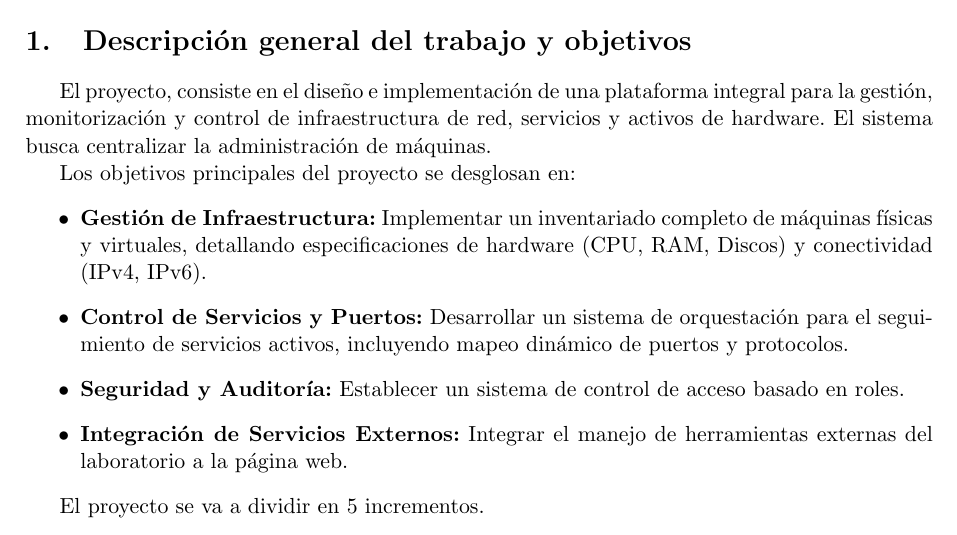
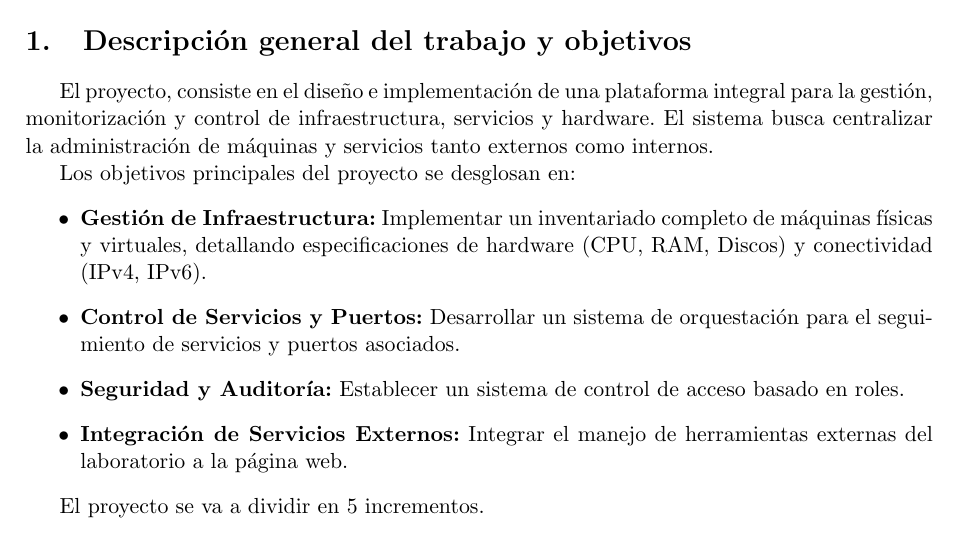
Before and after one commit to alejandro-f-d/TFG, a LaTeX document (plan_de_trabajo/plan_de_trabajo.tex): part of page 1 of 3, cut so that both start at the same text. Compiled offline with pdfLaTeX.

Commit message:
Update plan de trabajo.

```diff
--- a/plan_de_trabajo/plan_de_trabajo.tex
+++ b/plan_de_trabajo/plan_de_trabajo.tex
@@ -26,12 +26,12 @@
 
 % --- 1. DESCRIPCIÓN GENERAL Y OBJETIVOS ---
 \section{Descripción general del trabajo y objetivos}
-El proyecto, consiste en el diseño e implementación de una plataforma integral para la gestión, monitorización y control de infraestructura de red, servicios y activos de hardware. El sistema busca centralizar la administración de máquinas.
+El proyecto, consiste en el diseño e implementación de una plataforma integral para la gestión, monitorización y control de infraestructura, servicios y hardware. El sistema busca centralizar la administración de máquinas y servicios tanto externos como internos.
 
 Los objetivos principales del proyecto se desglosan en:
 \begin{itemize}[label=$\bullet$]
     \item \textbf{Gestión de Infraestructura:} Implementar un inventariado completo de máquinas físicas y virtuales, detallando especificaciones de hardware (CPU, RAM, Discos) y conectividad (IPv4, IPv6).
-    \item \textbf{Control de Servicios y Puertos:} Desarrollar un sistema de orquestación para el seguimiento de servicios activos, incluyendo mapeo dinámico de puertos y protocolos.
+    \item \textbf{Control de Servicios y Puertos:} Desarrollar un sistema de orquestación para el seguimiento de servicios y puertos asociados.
     \item \textbf{Seguridad y Auditoría:} Establecer un sistema de control de acceso basado en roles.
     \item \textbf{Integración de Servicios Externos:} Integrar el manejo de herramientas externas del laboratorio a la página web.
 \end{itemize}
```
